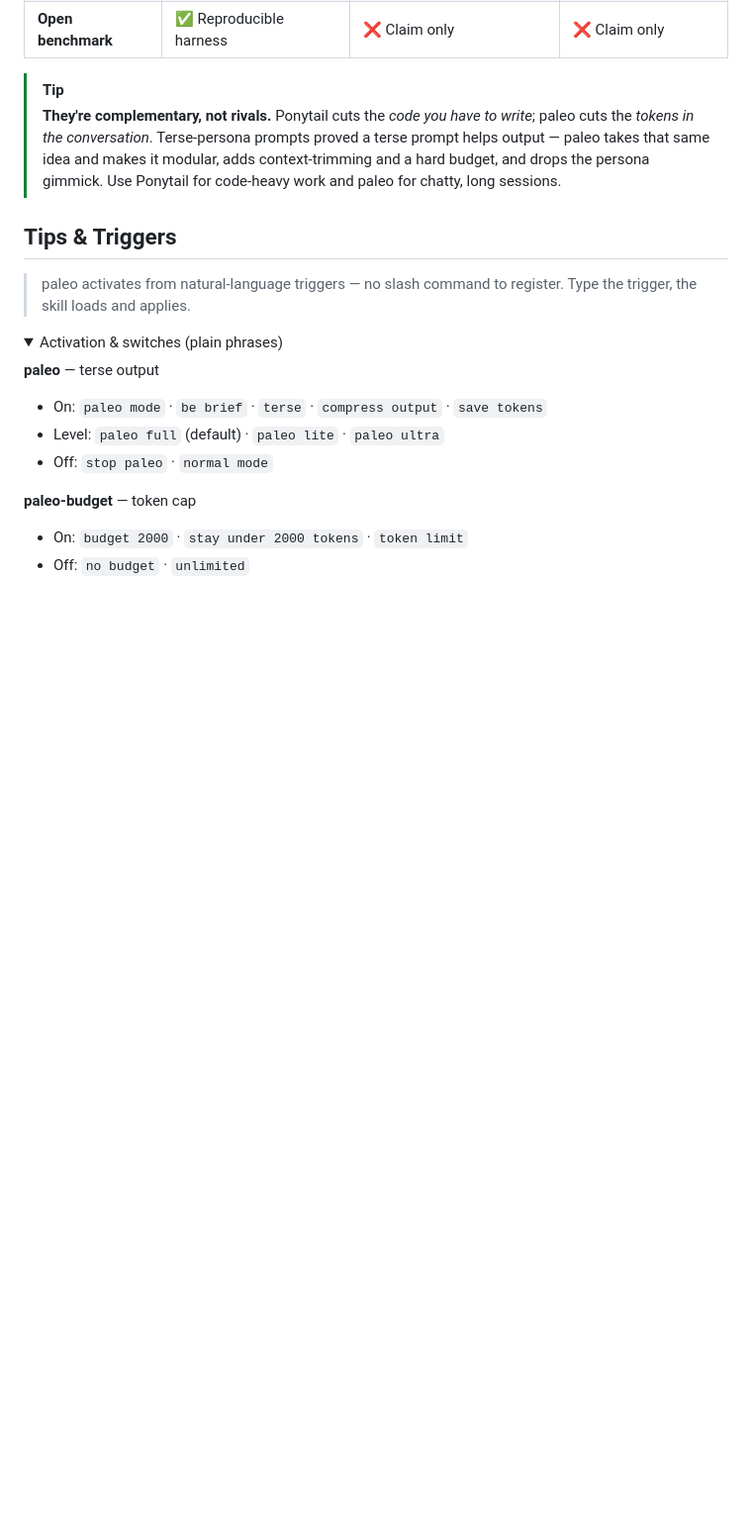
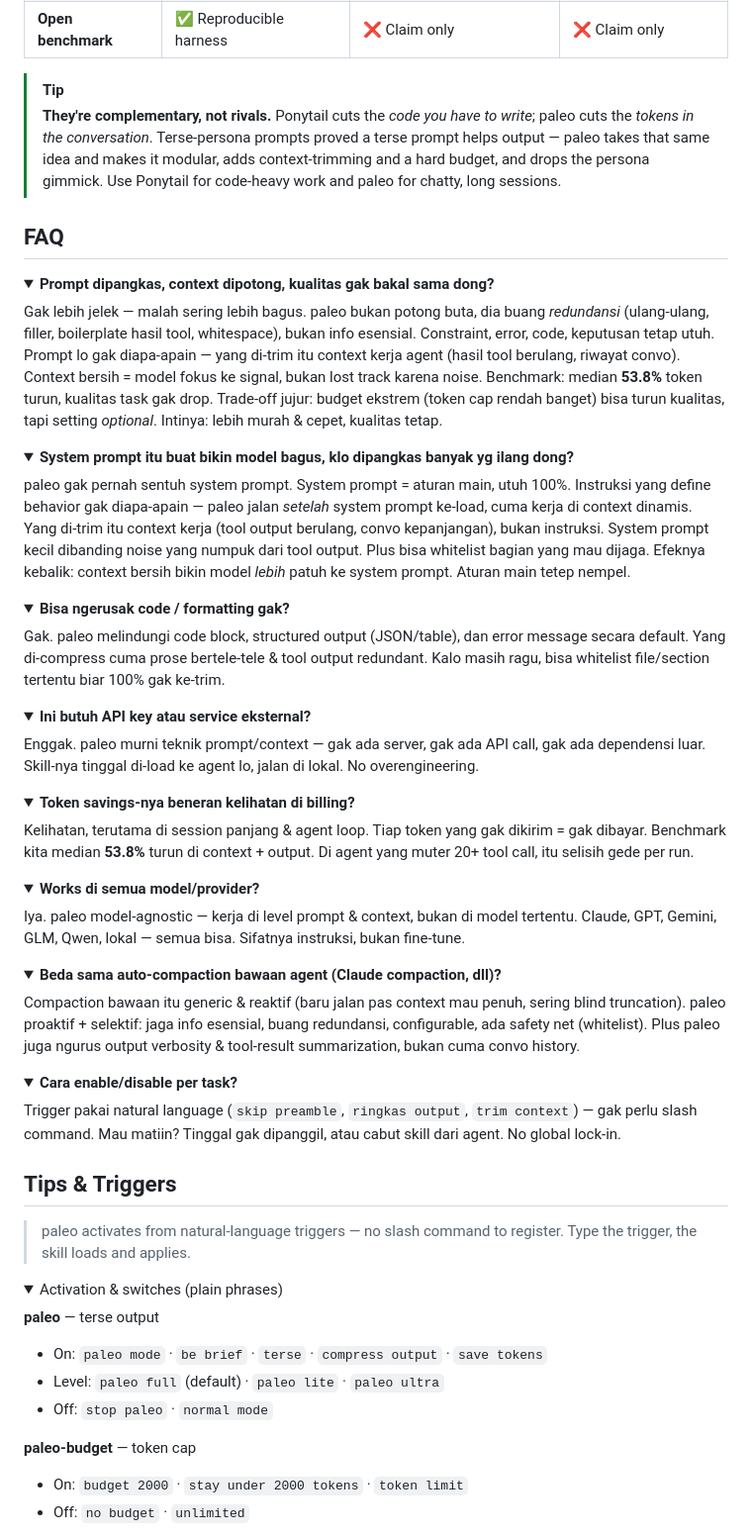
Before and after one commit to mocasus/paleo, a Markdown page: README.md, the part around one of its changes. Shown at 99% size. Drawn GitHub-style; folded sections open; blank space fills up the shorter version.

Commit message:
docs: add FAQ section (dropdowns) answering common paleo objections

```diff
--- a/README.md
+++ b/README.md
@@ -124,3 +124,59 @@ paleo is often compared with two other token-saving approachesa **terse-persona
 > [!TIP]
 > **They're complementary, not rivals.** Ponytail cuts the *code you have to write*; paleo cuts the *tokens in the conversation*. Terse-persona prompts proved a terse prompt helps output — paleo takes that same idea and makes it modular, adds context-trimming and a hard budget, and drops the persona gimmick. Use Ponytail for code-heavy work and paleo for chatty, long sessions.
 
+## FAQ
+
+<details>
+<summary><b>Prompt dipangkas, context dipotong, kualitas gak bakal sama dong?</b></summary>
+
+Gak lebih jelek — malah sering lebih bagus. paleo bukan potong buta, dia buang *redundansi* (ulang-ulang, filler, boilerplate hasil tool, whitespace), bukan info esensial. Constraint, error, code, keputusan tetap utuh. Prompt lo gak diapa-apain — yang di-trim itu context kerja agent (hasil tool berulang, riwayat convo). Context bersih = model fokus ke signal, bukan lost track karena noise. Benchmark: median **53.8%** token turun, kualitas task gak drop. Trade-off jujur: budget ekstrem (token cap rendah banget) bisa turun kualitas, tapi setting *optional*. Intinya: lebih murah & cepet, kualitas tetap.
+
+</details>
+
+<details>
+<summary><b>System prompt itu buat bikin model bagus, klo dipangkas banyak yg ilang dong?</b></summary>
+
+paleo gak pernah sentuh system prompt. System prompt = aturan main, utuh 100%. Instruksi yang define behavior gak diapa-apain — paleo jalan *setelah* system prompt ke-load, cuma kerja di context dinamis. Yang di-trim itu context kerja (tool output berulang, convo kepanjangan), bukan instruksi. System prompt kecil dibanding noise yang numpuk dari tool output. Plus bisa whitelist bagian yang mau dijaga. Efeknya kebalik: context bersih bikin model *lebih* patuh ke system prompt. Aturan main tetep nempel.
+
+</details>
+
+<details>
+<summary><b>Bisa ngerusak code / formatting gak?</b></summary>
+
+Gak. paleo melindungi code block, structured output (JSON/table), dan error message secara default. Yang di-compress cuma prose bertele-tele & tool output redundant. Kalo masih ragu, bisa whitelist file/section tertentu biar 100% gak ke-trim.
+
+</details>
+
+<details>
+<summary><b>Ini butuh API key atau service eksternal?</b></summary>
+
+Enggak. paleo murni teknik prompt/context — gak ada server, gak ada API call, gak ada dependensi luar. Skill-nya tinggal di-load ke agent lo, jalan di lokal. No overengineering.
+
+</details>
+
+<details>
+<summary><b>Token savings-nya beneran kelihatan di billing?</b></summary>
+
+Kelihatan, terutama di session panjang & agent loop. Tiap token yang gak dikirim = gak dibayar. Benchmark kita median **53.8%** turun di context + output. Di agent yang muter 20+ tool call, itu selisih gede per run.
+
+</details>
+
+<details>
+<summary><b>Works di semua model/provider?</b></summary>
+
+Iya. paleo model-agnostic — kerja di level prompt & context, bukan di model tertentu. Claude, GPT, Gemini, GLM, Qwen, lokal — semua bisa. Sifatnya instruksi, bukan fine-tune.
+
+</details>
+
+<details>
+<summary><b>Beda sama auto-compaction bawaan agent (Claude compaction, dll)?</b></summary>
+
+Compaction bawaan itu generic & reaktif (baru jalan pas context mau penuh, sering blind truncation). paleo proaktif + selektif: jaga info esensial, buang redundansi, configurable, ada safety net (whitelist). Plus paleo juga ngurus output verbosity & tool-result summarization, bukan cuma convo history.
+
+</details>
+
+<details>
+<summary><b>Cara enable/disable per task?</b></summary>
+
+Trigger pakai natural language (`skip preamble`, `ringkas output`, `trim context`) — gak perlu slash command. Mau matiin? Tinggal gak dipanggil, atau cabut skill dari agent. No global lock-in.
+
```
Also changed, not shown: other parts of README.md (+2 -0 lines).
